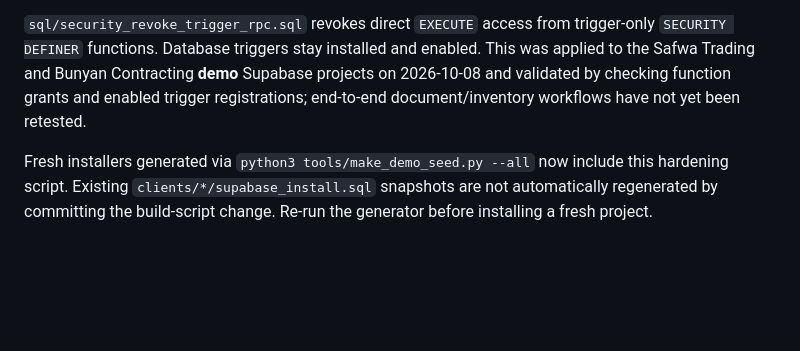
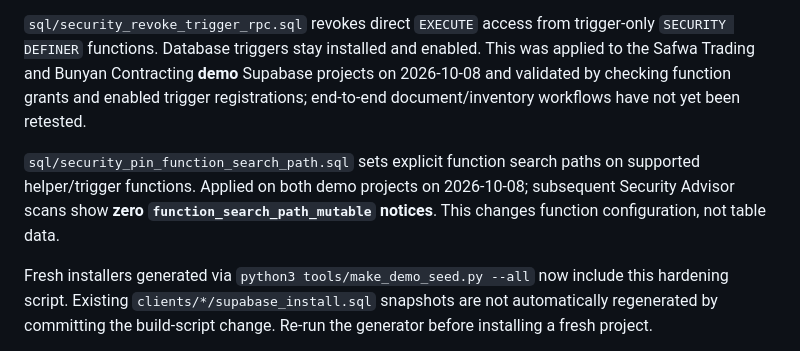
Before and after one commit to bsyedazeem-b/portal-demo, a Markdown page: README.md, the part around the change. Rendered like a GitHub page; blank space fills up the shorter version.

Commit message:
docs: record verification of function search path fixes

```diff
--- a/README.md
+++ b/README.md
@@ -70,6 +70,8 @@ After installing the demo schema, run `sql/tests/access_security_checks.sql` in
 
 `sql/security_revoke_trigger_rpc.sql` revokes direct `EXECUTE` access from trigger-only `SECURITY DEFINER` functions. Database triggers stay installed and enabled. This was applied to the Safwa Trading and Bunyan Contracting **demo** Supabase projects on 2026-10-08 and validated by checking function grants and enabled trigger registrations; end-to-end document/inventory workflows have not yet been retested.
 
+`sql/security_pin_function_search_path.sql` sets explicit function search paths on supported helper/trigger functions. Applied on both demo projects on 2026-10-08; subsequent Security Advisor scans show **zero `function_search_path_mutable` notices**. This changes function configuration, not table data.
+
 Fresh installers generated via `python3 tools/make_demo_seed.py --all` now include this hardening script. Existing `clients/*/supabase_install.sql` snapshots are not automatically regenerated by committing the build-script change. Re-run the generator before installing a fresh project.
 
 **Known schema difference (2026-10-08):** Safwa Trading's demo database does not yet have `public.portal_modules`; Bunyan Contracting's does. The full baseline access check cannot pass on Safwa until the intended module-switch schema has been reviewed and installed. Do not use this repo's schema installer against production without an upgrade plan.
```
